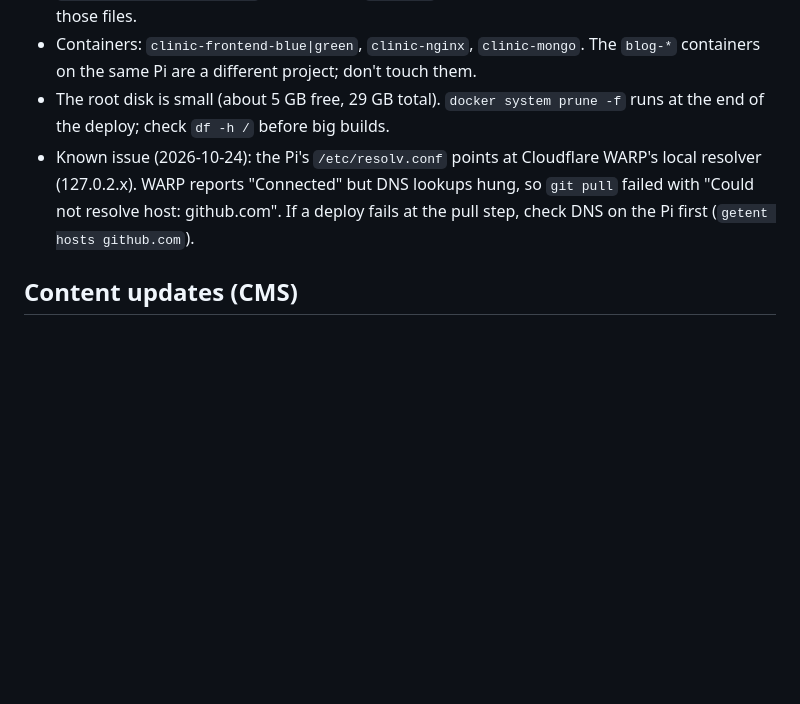
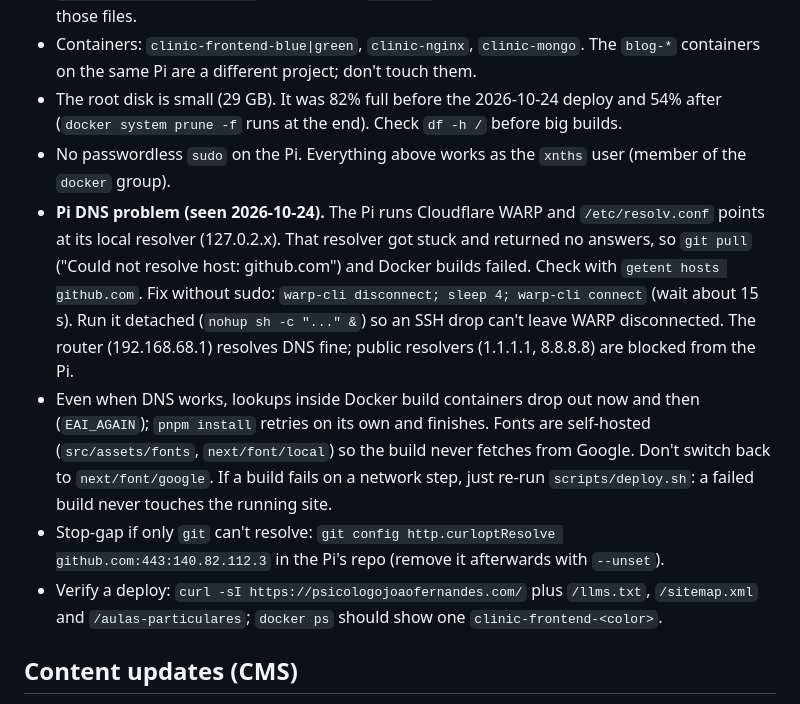
Before and after one commit to Xnths/jvfd-cc, a Markdown page: CLAUDE.md, the part around the change. GitHub-like rendering; blank space fills up the shorter version.

Commit message:
docs: Pi deploy notes (WARP DNS fix, self-hosted fonts, verification)
Co-Authored-By: Claude Sonnet 5.5 <noreply@anthropic.com>

```diff
--- a/CLAUDE.md
+++ b/CLAUDE.md
@@ -16,8 +16,12 @@ Landing page and blog for João Vitor Fernandes, psychologist (Vila Madalena, S
 - `scripts/deploy.sh` does a blue/green deploy: pulls, builds the `clinic-frontend:<color>` image, health-checks it, switches nginx (`nginx/conf.d/<color>.conf` copied to `default.conf`), then stops the old color. Needs `.env` on the Pi (`DATABASE_URI`, `PAYLOAD_SECRET`, `NEXT_PUBLIC_GA_ID`).
 - The Pi's working tree has local changes to `docker-compose/docker-compose.prod.yml` and `nginx/conf.d/default.conf`. Leave them; `git pull` works as long as upstream doesn't touch those files.
 - Containers: `clinic-frontend-blue|green`, `clinic-nginx`, `clinic-mongo`. The `blog-*` containers on the same Pi are a different project; don't touch them.
-- The root disk is small (about 5 GB free, 29 GB total). `docker system prune -f` runs at the end of the deploy; check `df -h /` before big builds.
-- Known issue (2026-10-24): the Pi's `/etc/resolv.conf` points at Cloudflare WARP's local resolver (127.0.2.x). WARP reports "Connected" but DNS lookups hung, so `git pull` failed with "Could not resolve host: github.com". If a deploy fails at the pull step, check DNS on the Pi first (`getent hosts github.com`).
+- The root disk is small (29 GB). It was 82% full before the 2026-10-24 deploy and 54% after (`docker system prune -f` runs at the end). Check `df -h /` before big builds.
+- No passwordless `sudo` on the Pi. Everything above works as the `xnths` user (member of the `docker` group).
+- **Pi DNS problem (seen 2026-10-24).** The Pi runs Cloudflare WARP and `/etc/resolv.conf` points at its local resolver (127.0.2.x). That resolver got stuck and returned no answers, so `git pull` ("Could not resolve host: github.com") and Docker builds failed. Check with `getent hosts github.com`. Fix without sudo: `warp-cli disconnect; sleep 4; warp-cli connect` (wait about 15 s). Run it detached (`nohup sh -c "..." &`) so an SSH drop can't leave WARP disconnected. The router (192.168.68.1) resolves DNS fine; public resolvers (1.1.1.1, 8.8.8.8) are blocked from the Pi.
+- Even when DNS works, lookups inside Docker build containers drop out now and then (`EAI_AGAIN`); `pnpm install` retries on its own and finishes. Fonts are self-hosted (`src/assets/fonts`, `next/font/local`) so the build never fetches from Google. Don't switch back to `next/font/google`. If a build fails on a network step, just re-run `scripts/deploy.sh`: a failed build never touches the running site.
+- Stop-gap if only `git` can't resolve: `git config http.curloptResolve github.com:443:140.82.112.3` in the Pi's repo (remove it afterwards with `--unset`).
+- Verify a deploy: `curl -sI https://psicologojoaofernandes.com/` plus `/llms.txt`, `/sitemap.xml` and `/aulas-particulares`; `docker ps` should show one `clinic-frontend-<color>`.
 
 ## Content updates (CMS)
 
```
